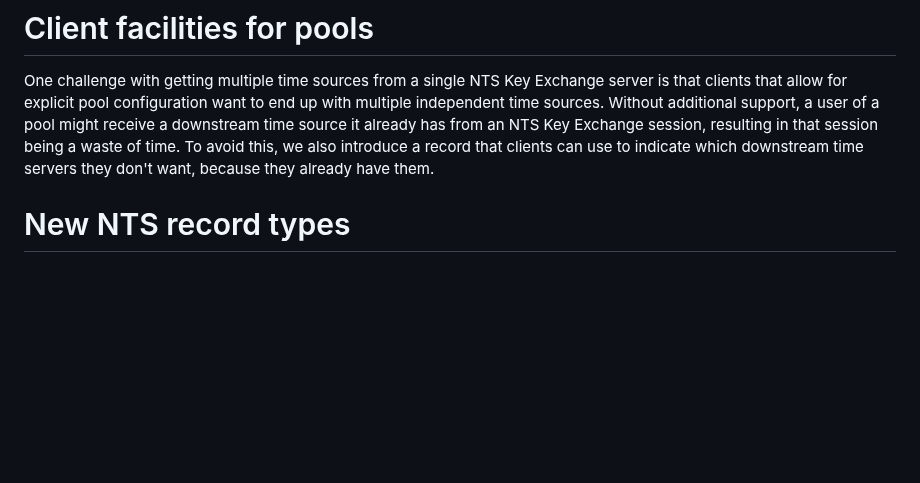
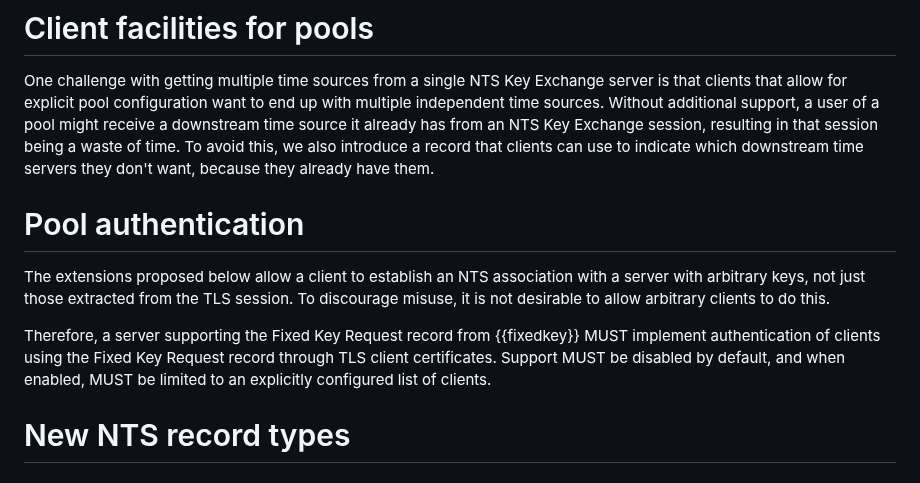
Before and after one commit to pendulum-project/nts-pool-draft, a Markdown page: draft-venhoek-nts-pool.md, the part around the change. Drawn GitHub-style; blank space fills up the shorter version.

Commit message:
Added section on pool authentication.

```diff
--- a/draft-venhoek-nts-pool.md
+++ b/draft-venhoek-nts-pool.md
@@ -74,6 +74,12 @@ In {{RFC8915}}, cookies are generated based on key material that is extracted fr
 # Client facilities for pools
 
 One challenge with getting multiple time sources from a single NTS Key Exchange server is that clients that allow for explicit pool configuration want to end up with multiple independent time sources. Without additional support, a user of a pool might receive a downstream time source it already has from an NTS Key Exchange session, resulting in that session being a waste of time. To avoid this, we also introduce a record that clients can use to indicate which downstream time servers they don't want, because they already have them.
+
+# Pool authentication
+
+The extensions proposed below allow a client to establish an NTS association with a server with arbitrary keys, not just those extracted from the TLS session. To discourage misuse, it is not desirable to allow arbitrary clients to do this.
+
+Therefore, a server supporting the Fixed Key Request record from {{fixedkey}} MUST implement authentication of clients using the Fixed Key Request record through TLS client certificates. Support MUST be disabled by default, and when enabled, MUST be limited to an explicitly configured list of clients.
 
 # New NTS record types
 
```
